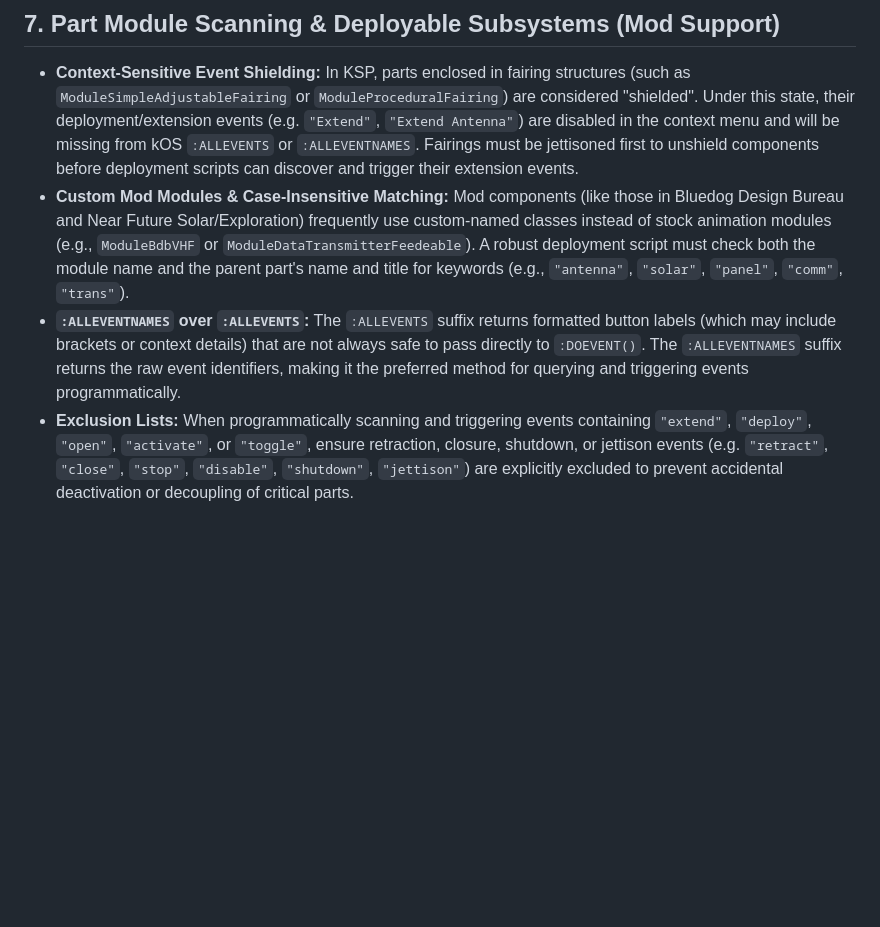
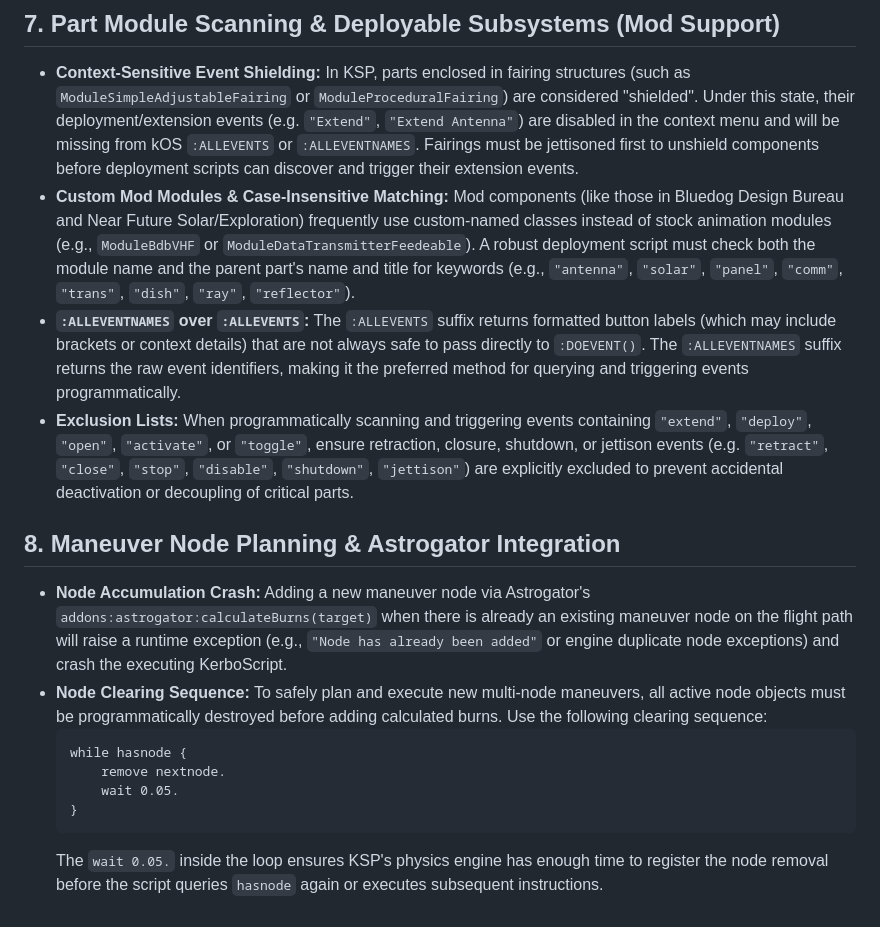
Before and after one commit to denialbb/KOS-automation, a Markdown page: antigravity_notes/debugging_lessons.md, the part around the change. Drawn GitHub-style; blank space fills up the shorter version.

````diff
--- a/antigravity_notes/debugging_lessons.md
+++ b/antigravity_notes/debugging_lessons.md
@@ -82,6 +82,17 @@ When declaring local or global variables under `@lazyGlobal off`, avoid using na
 
 ## 7. Part Module Scanning & Deployable Subsystems (Mod Support)
 *   **Context-Sensitive Event Shielding:** In KSP, parts enclosed in fairing structures (such as `ModuleSimpleAdjustableFairing` or `ModuleProceduralFairing`) are considered "shielded". Under this state, their deployment/extension events (e.g. `"Extend"`, `"Extend Antenna"`) are disabled in the context menu and will be missing from kOS `:ALLEVENTS` or `:ALLEVENTNAMES`. Fairings must be jettisoned first to unshield components before deployment scripts can discover and trigger their extension events.
-*   **Custom Mod Modules & Case-Insensitive Matching:** Mod components (like those in Bluedog Design Bureau and Near Future Solar/Exploration) frequently use custom-named classes instead of stock animation modules (e.g., `ModuleBdbVHF` or `ModuleDataTransmitterFeedeable`). A robust deployment script must check both the module name and the parent part's name and title for keywords (e.g., `"antenna"`, `"solar"`, `"panel"`, `"comm"`, `"trans"`).
+*   **Custom Mod Modules & Case-Insensitive Matching:** Mod components (like those in Bluedog Design Bureau and Near Future Solar/Exploration) frequently use custom-named classes instead of stock animation modules (e.g., `ModuleBdbVHF` or `ModuleDataTransmitterFeedeable`). A robust deployment script must check both the module name and the parent part's name and title for keywords (e.g., `"antenna"`, `"solar"`, `"panel"`, `"comm"`, `"trans"`, `"dish"`, `"ray"`, `"reflector"`).
 *   **`:ALLEVENTNAMES` over `:ALLEVENTS`:** The `:ALLEVENTS` suffix returns formatted button labels (which may include brackets or context details) that are not always safe to pass directly to `:DOEVENT()`. The `:ALLEVENTNAMES` suffix returns the raw event identifiers, making it the preferred method for querying and triggering events programmatically.
 *   **Exclusion Lists:** When programmatically scanning and triggering events containing `"extend"`, `"deploy"`, `"open"`, `"activate"`, or `"toggle"`, ensure retraction, closure, shutdown, or jettison events (e.g. `"retract"`, `"close"`, `"stop"`, `"disable"`, `"shutdown"`, `"jettison"`) are explicitly excluded to prevent accidental deactivation or decoupling of critical parts.
+
+## 8. Maneuver Node Planning & Astrogator Integration
+*   **Node Accumulation Crash:** Adding a new maneuver node via Astrogator's `addons:astrogator:calculateBurns(target)` when there is already an existing maneuver node on the flight path will raise a runtime exception (e.g., `"Node has already been added"` or engine duplicate node exceptions) and crash the executing KerboScript.
+*   **Node Clearing Sequence:** To safely plan and execute new multi-node maneuvers, all active node objects must be programmatically destroyed before adding calculated burns. Use the following clearing sequence:
+    ```kerboscript
+    while hasnode {
+        remove nextnode.
+        wait 0.05.
+    }
+    ```
+    The `wait 0.05.` inside the loop ensures KSP's physics engine has enough time to register the node removal before the script queries `hasnode` again or executes subsequent instructions.
````
Also changed, not shown: Readme.md (+16 -4 lines), antigravity_notes/dashboard_redesign_plan.md (+17 -15 lines).
